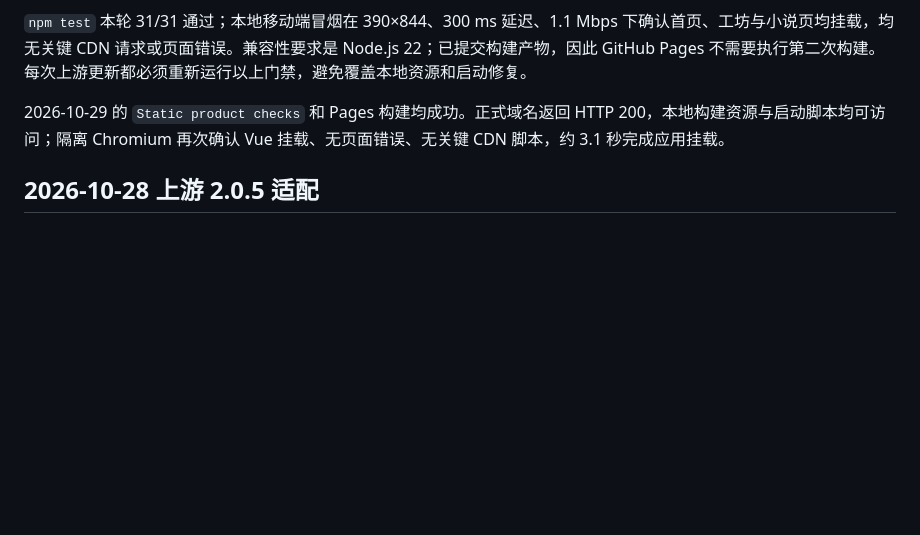
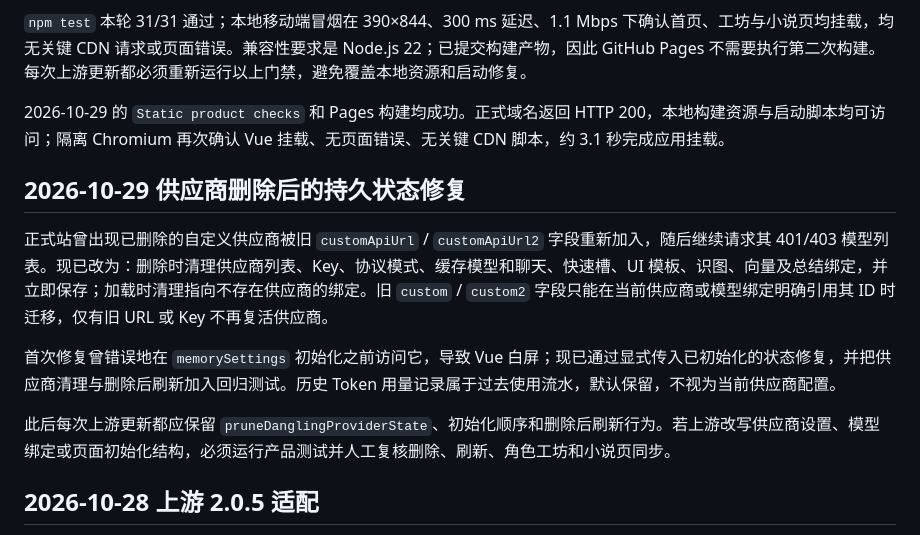
Before and after one commit to blycr/RP-Hub, a Markdown page: MAINTENANCE.md, the part around the change. Rendered like a GitHub page; blank space fills up the shorter version.

Commit message:
docs: record provider deletion safeguards

```diff
--- a/MAINTENANCE.md
+++ b/MAINTENANCE.md
@@ -117,6 +117,13 @@ RPHUB_CHROMIUM_PATH=/path/to/chrome npm run test:mobile
 2026-10-29 的 `Static product checks` 和 Pages 构建均成功。正式域名返回 HTTP 200，本地构建资源与启动脚本均可访问；隔离 Chromium 再次确认 Vue 挂载、无页面错误、无关键 CDN 脚本，约 3.1 秒完成应用挂载。
 
 
+## 2026-10-29 供应商删除后的持久状态修复
+
+正式站曾出现已删除的自定义供应商被旧 `customApiUrl` / `customApiUrl2` 字段重新加入，随后继续请求其 401/403 模型列表。现已改为：删除时清理供应商列表、Key、协议模式、缓存模型和聊天、快速槽、UI 模板、识图、向量及总结绑定，并立即保存；加载时清理指向不存在供应商的绑定。旧 `custom` / `custom2` 字段只能在当前供应商或模型绑定明确引用其 ID 时迁移，仅有旧 URL 或 Key 不再复活供应商。
+
+首次修复曾错误地在 `memorySettings` 初始化之前访问它，导致 Vue 白屏；现已通过显式传入已初始化的状态修复，并把供应商清理与删除后刷新加入回归测试。历史 Token 用量记录属于过去使用流水，默认保留，不视为当前供应商配置。
+
+此后每次上游更新都应保留 `pruneDanglingProviderState`、初始化顺序和删除后刷新行为。若上游改写供应商设置、模型绑定或页面初始化结构，必须运行产品测试并人工复核删除、刷新、角色工坊和小说页同步。
 ## 2026-10-28 上游 2.0.5 适配
 
 从已适配的 `0c1c044` 审查上游 `49c94e4..cd8f2a6`，范围包含 2.0.4 和 2.0.5。采用 Gemini 自动输入混淆：先完成世界书、增强记忆和附加要求注入，再将整条最新用户消息搬入成对的 `read_user_input` 工具交换；共享请求客户端的 `onBeforeRequest` 在每次实际请求前生成新的零宽前缀，自动重试也会更新。迁移世界书和增强记忆元数据到工具结果，修正上下文查看器不因召回附加内容改变原消息角色，并采用密钥复制/显示、长请求时长显示、渲染分支防回溯修正和上游 2.0.5 公告条目。
```
